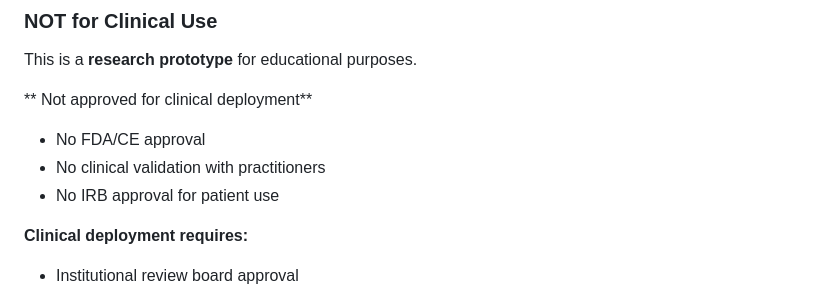
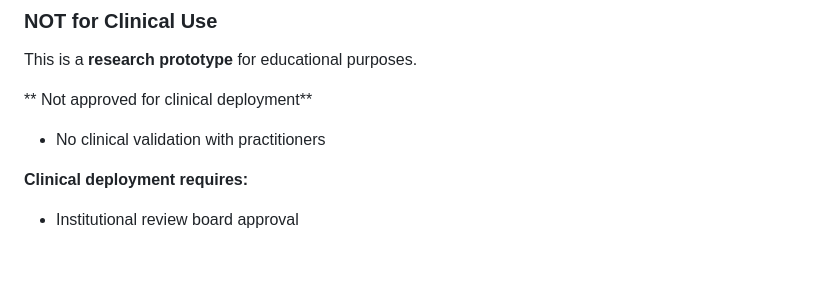
Before and after one commit to ryuz-eng/WoundCare-AI, a Markdown page: README.md, the part around the change. Drawn GitHub-style; blank space fills up the shorter version.

```diff
--- a/README.md
+++ b/README.md
@@ -345,9 +345,7 @@ Returns structured uncertainty information:
 This is a **research prototype** for educational purposes.
 
 ** Not approved for clinical deployment**
-- No FDA/CE approval
 - No clinical validation with practitioners
-- No IRB approval for patient use
 
 **Clinical deployment requires:**
 - Institutional review board approval
```
